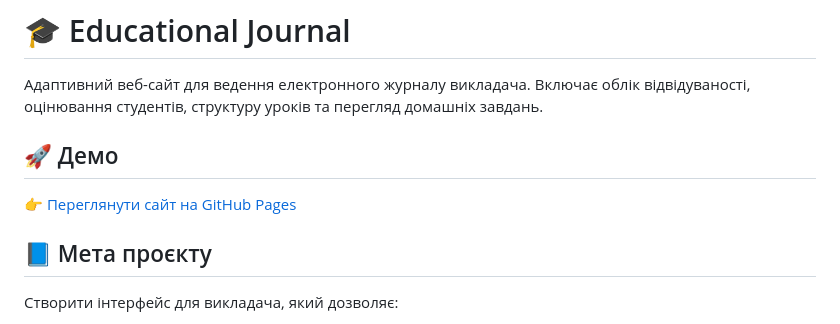
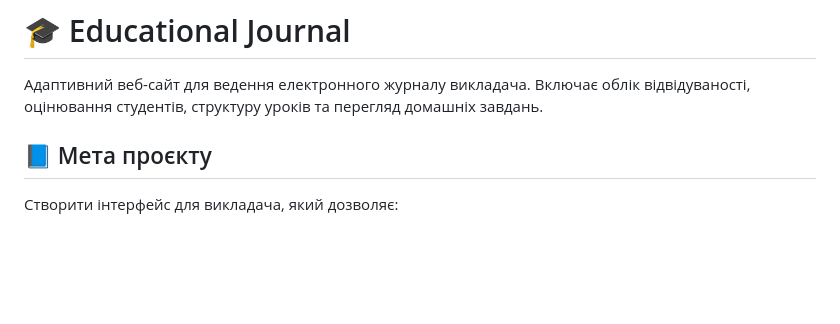
Before and after one commit to oksanaDubova-hub/Educational_Journal, a Markdown page: README.md, the part around the change. Rendered like a GitHub page; blank space fills up the shorter version.

Commit message:
Оновлено README

```diff
--- a/README.md
+++ b/README.md
@@ -2,9 +2,6 @@
 
 Адаптивний веб-сайт для ведення електронного журналу викладача. Включає облік відвідуваності, оцінювання студентів, структуру уроків та перегляд домашніх завдань.
 
-## 🚀 Демо
-
-[👉 Переглянути сайт на GitHub Pages](https://oksanaDubova-hub.github.io/Educational_Journal/)
 
 ## 📘 Мета проєкту
 
```
